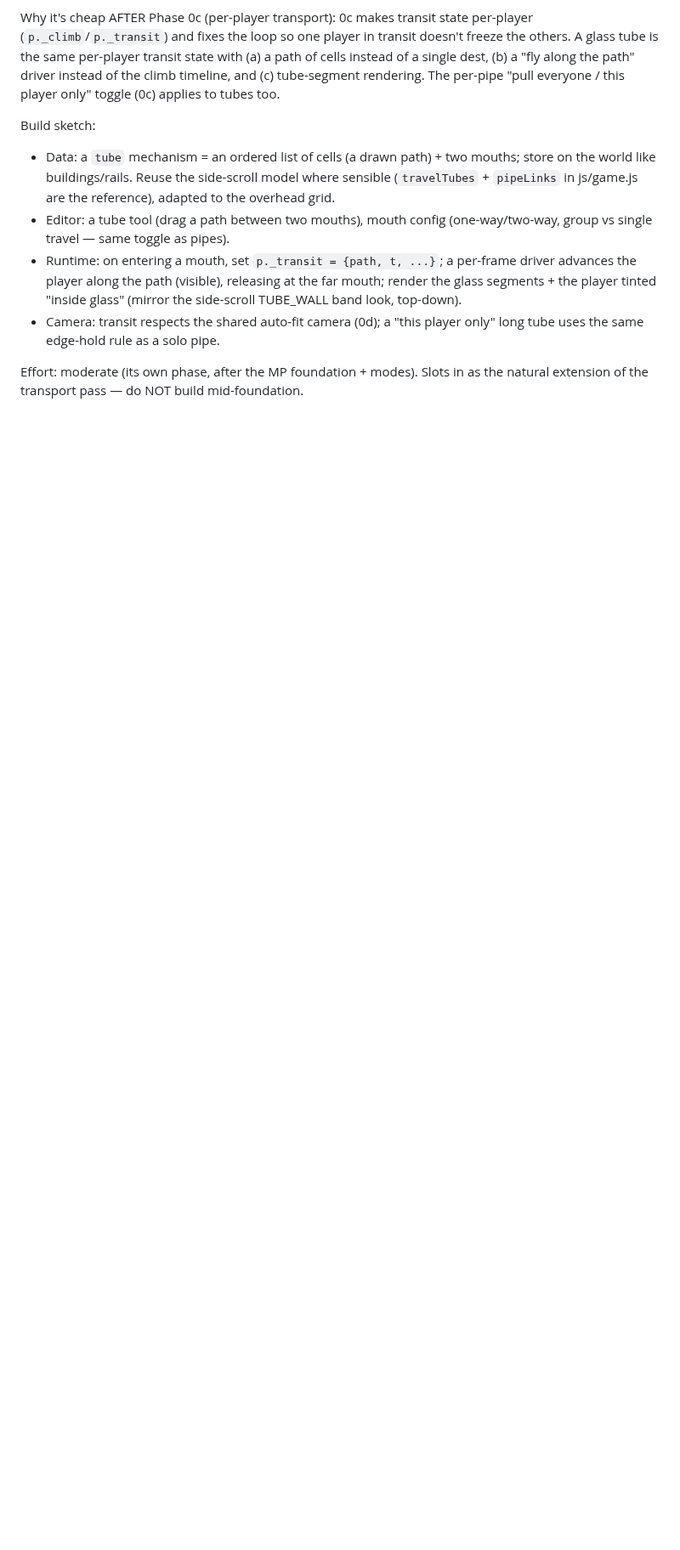
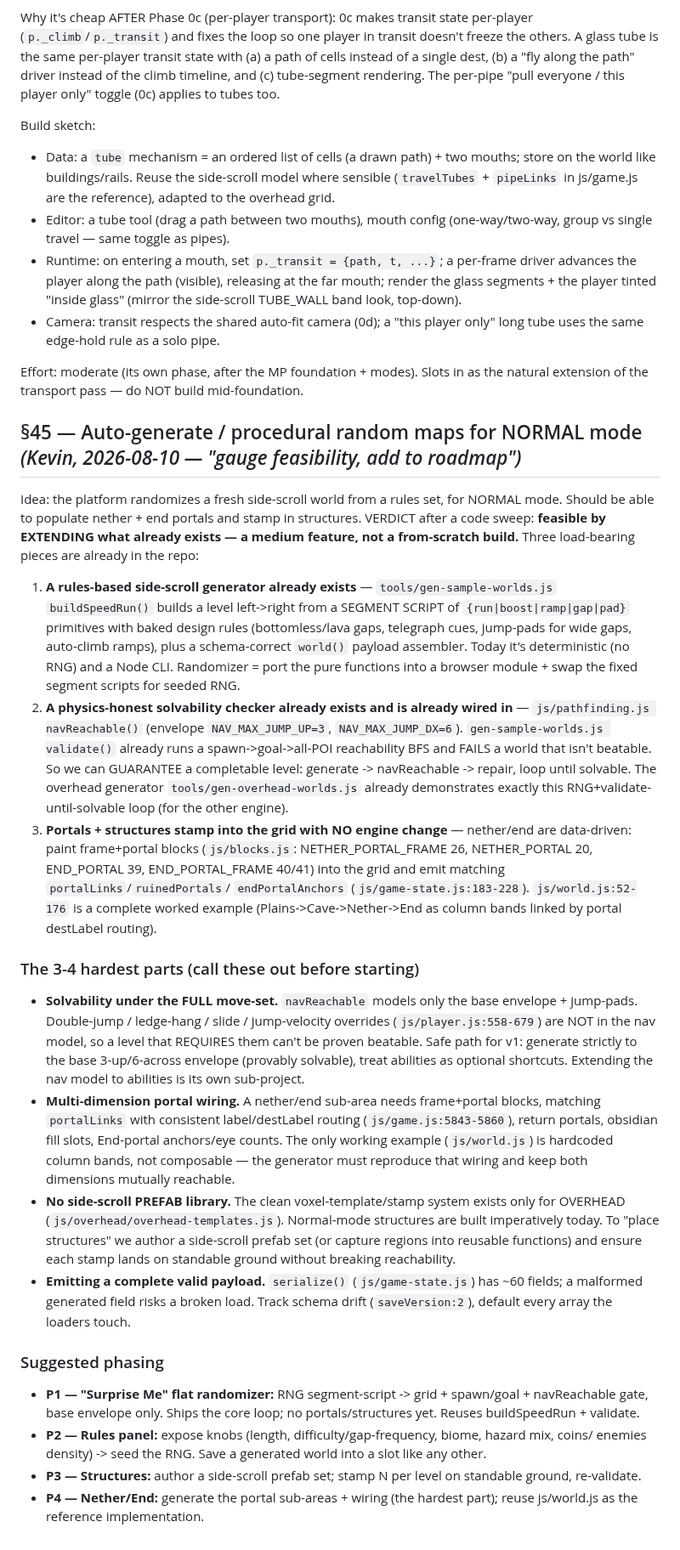
Before and after one commit to krtaylor-ui/steveo-platformer, a Markdown page: FUTURE_ROADMAP.md, the part around the change. Shown at 85% size. Rendered like a GitHub page; blank space fills up the shorter version.

Commit message:
Roadmap §45: auto-generate / procedural random maps for Normal mode
Feasibility sweep result + phasing. Extends the existing rules-based generator
(tools/gen-sample-worlds.js) + the physics-honest reachability checker
(js/pathfinding.js navReachable) already wired into it; portals/structures stamp
into the grid with no engine change (js/world.js as the worked example). Docs only.

Co-Authored-By: Claude Opus 4.8 (1M context) <noreply@anthropic.com>

```diff
--- a/FUTURE_ROADMAP.md
+++ b/FUTURE_ROADMAP.md
@@ -1691,3 +1691,57 @@ Build sketch:
 
 Effort: moderate (its own phase, after the MP foundation + modes). Slots in as the natural
 extension of the transport pass — do NOT build mid-foundation.
+
+## §45 — Auto-generate / procedural random maps for NORMAL mode  *(Kevin, 2026-08-10 — "gauge feasibility, add to roadmap")*
+
+Idea: the platform randomizes a fresh side-scroll world from a rules set, for NORMAL mode. Should be
+able to populate nether + end portals and stamp in structures. VERDICT after a code sweep: **feasible
+by EXTENDING what already exists — a medium feature, not a from-scratch build.** Three load-bearing
+pieces are already in the repo:
+
+1. **A rules-based side-scroll generator already exists** — `tools/gen-sample-worlds.js`
+   `buildSpeedRun()` builds a level left->right from a SEGMENT SCRIPT of `{run|boost|ramp|gap|pad}`
+   primitives with baked design rules (bottomless/lava gaps, telegraph cues, jump-pads for wide gaps,
+   auto-climb ramps), plus a schema-correct `world()` payload assembler. Today it's deterministic (no
+   RNG) and a Node CLI. Randomizer = port the pure functions into a browser module + swap the fixed
+   segment scripts for seeded RNG.
+2. **A physics-honest solvability checker already exists and is already wired in** —
+   `js/pathfinding.js navReachable()` (envelope `NAV_MAX_JUMP_UP=3`, `NAV_MAX_JUMP_DX=6`).
+   `gen-sample-worlds.js validate()` already runs a spawn->goal->all-POI reachability BFS and FAILS a
+   world that isn't beatable. So we can GUARANTEE a completable level: generate -> navReachable ->
+   repair, loop until solvable. The overhead generator `tools/gen-overhead-worlds.js` already
+   demonstrates exactly this RNG+validate-until-solvable loop (for the other engine).
+3. **Portals + structures stamp into the grid with NO engine change** — nether/end are data-driven:
+   paint frame+portal blocks (`js/blocks.js`: NETHER_PORTAL_FRAME 26, NETHER_PORTAL 20, END_PORTAL 39,
+   END_PORTAL_FRAME 40/41) into the grid and emit matching `portalLinks`/`ruinedPortals`/
+   `endPortalAnchors` (`js/game-state.js:183-228`). `js/world.js:52-176` is a complete worked example
+   (Plains->Cave->Nether->End as column bands linked by portal destLabel routing).
+
+### The 3-4 hardest parts (call these out before starting)
+- **Solvability under the FULL move-set.** `navReachable` models only the base envelope + jump-pads.
+  Double-jump / ledge-hang / slide / jump-velocity overrides (`js/player.js:558-679`) are NOT in the
+  nav model, so a level that REQUIRES them can't be proven beatable. Safe path for v1: generate
+  strictly to the base 3-up/6-across envelope (provably solvable), treat abilities as optional
+  shortcuts. Extending the nav model to abilities is its own sub-project.
+- **Multi-dimension portal wiring.** A nether/end sub-area needs frame+portal blocks, matching
+  `portalLinks` with consistent label/destLabel routing (`js/game.js:5843-5860`), return portals,
+  obsidian fill slots, End-portal anchors/eye counts. The only working example (`js/world.js`) is
+  hardcoded column bands, not composable — the generator must reproduce that wiring and keep both
+  dimensions mutually reachable.
+- **No side-scroll PREFAB library.** The clean voxel-template/stamp system exists only for OVERHEAD
+  (`js/overhead/overhead-templates.js`). Normal-mode structures are built imperatively today. To
+  "place structures" we author a side-scroll prefab set (or capture regions into reusable functions)
+  and ensure each stamp lands on standable ground without breaking reachability.
+- **Emitting a complete valid payload.** `serialize()` (`js/game-state.js`) has ~60 fields; a
+  malformed generated field risks a broken load. Track schema drift (`saveVersion:2`), default every
+  array the loaders touch.
+
+### Suggested phasing
+- **P1 — "Surprise Me" flat randomizer:** RNG segment-script -> grid + spawn/goal + navReachable gate,
+  base envelope only. Ships the core loop; no portals/structures yet. Reuses buildSpeedRun + validate.
+- **P2 — Rules panel:** expose knobs (length, difficulty/gap-frequency, biome, hazard mix, coins/
+  enemies density) -> seed the RNG. Save a generated world into a slot like any other.
+- **P3 — Structures:** author a side-scroll prefab set; stamp N per level on standable ground,
+  re-validate.
+- **P4 — Nether/End:** generate the portal sub-areas + wiring (the hardest part); reuse js/world.js as
+  the reference implementation.
```
